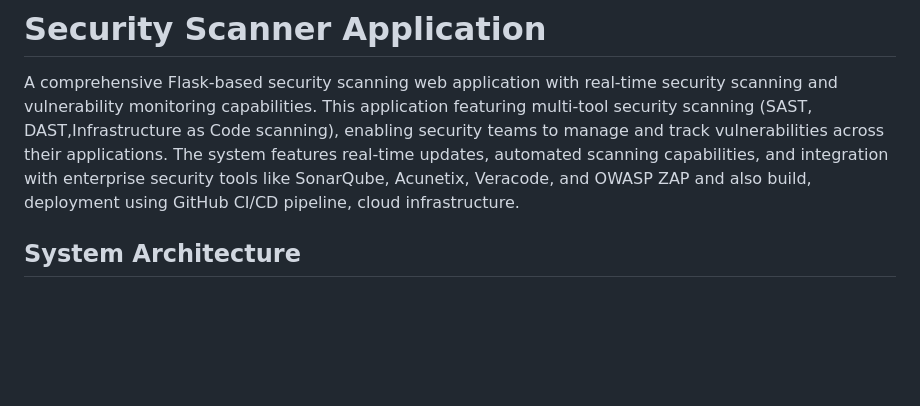
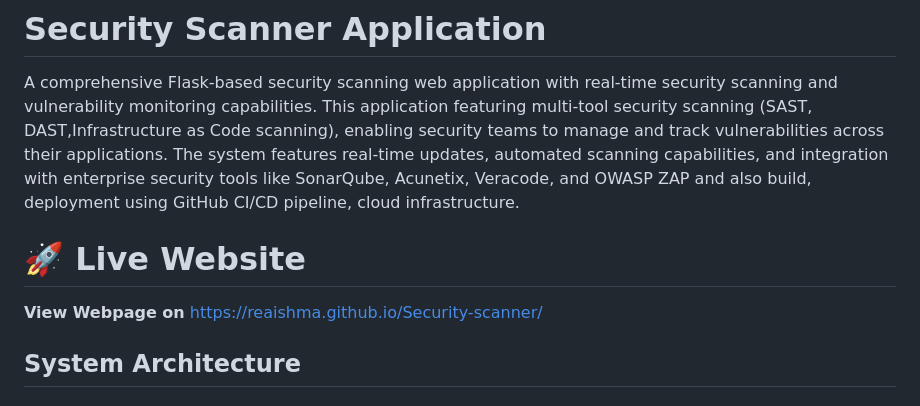
Before and after one commit to Reaishma/Security-scanner, a Markdown page: README.md, the part around the change. Drawn GitHub-style; blank space fills up the shorter version.

```diff
--- a/README.md
+++ b/README.md
@@ -1,6 +1,10 @@
 # Security Scanner Application
 
 A comprehensive Flask-based security scanning web application with real-time security scanning and vulnerability monitoring capabilities. This application  featuring multi-tool security scanning (SAST, DAST,Infrastructure as Code scanning), enabling security teams to manage and track vulnerabilities across their applications. The system features real-time updates, automated scanning capabilities, and integration with enterprise security tools like SonarQube, Acunetix, Veracode, and OWASP ZAP and also  build, deployment using GitHub CI/CD pipeline, cloud infrastructure.
+
+# 🚀 Live Website
+
+**View Webpage on** https://reaishma.github.io/Security-scanner/
 
 ## System Architecture
 
```
